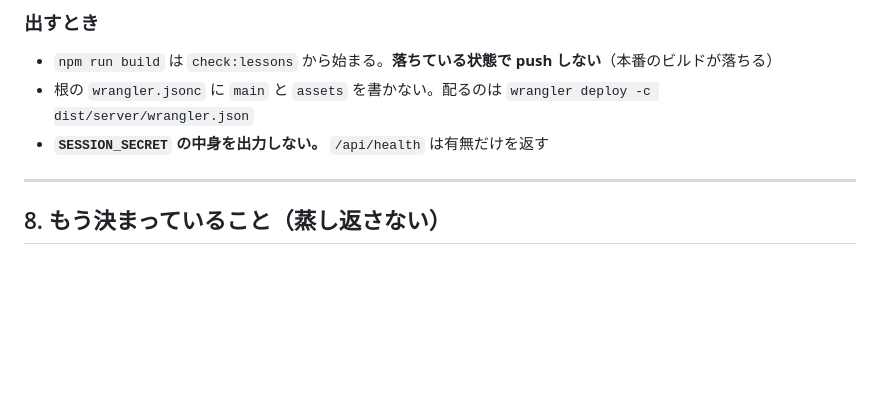
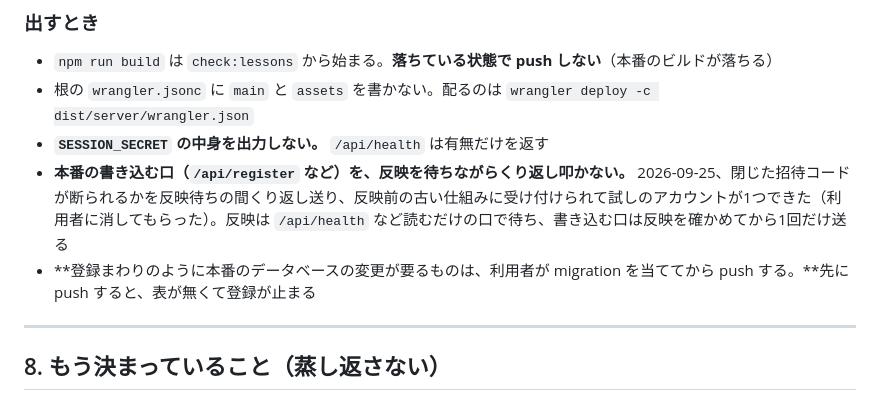
Before and after one commit to KIT-MLab/website, a Markdown page: design/HANDOFF.md, the part around the change. GitHub-like rendering; blank space fills up the shorter version.

Commit message:
本番の書き込む口を反映待ちの間にくり返し叩かない、を引き継ぎに書く
Co-Authored-By: Claude Opus 5.5 <noreply@anthropic.com>

```diff
--- a/design/HANDOFF.md
+++ b/design/HANDOFF.md
@@ -204,6 +204,8 @@ Windows の git が作業ファイルを CRLF で書き出す。**読む側で
 - `npm run build` は `check:lessons` から始まる。**落ちている状態で push しない**（本番のビルドが落ちる）
 - 根の `wrangler.jsonc` に `main` と `assets` を書かない。配るのは `wrangler deploy -c dist/server/wrangler.json`
 - **`SESSION_SECRET` の中身を出力しない。** `/api/health` は有無だけを返す
+- **本番の書き込む口（`/api/register` など）を、反映を待ちながらくり返し叩かない。** 2026-09-25、閉じた招待コードが断られるかを反映待ちの間くり返し送り、反映前の古い仕組みに受け付けられて試しのアカウントが1つできた（利用者に消してもらった）。反映は `/api/health` など読むだけの口で待ち、書き込む口は反映を確かめてから1回だけ送る
+- **登録まわりのように本番のデータベースの変更が要るものは、利用者が migration を当ててから push する。**先に push すると、表が無くて登録が止まる
 
 ---
 
```
